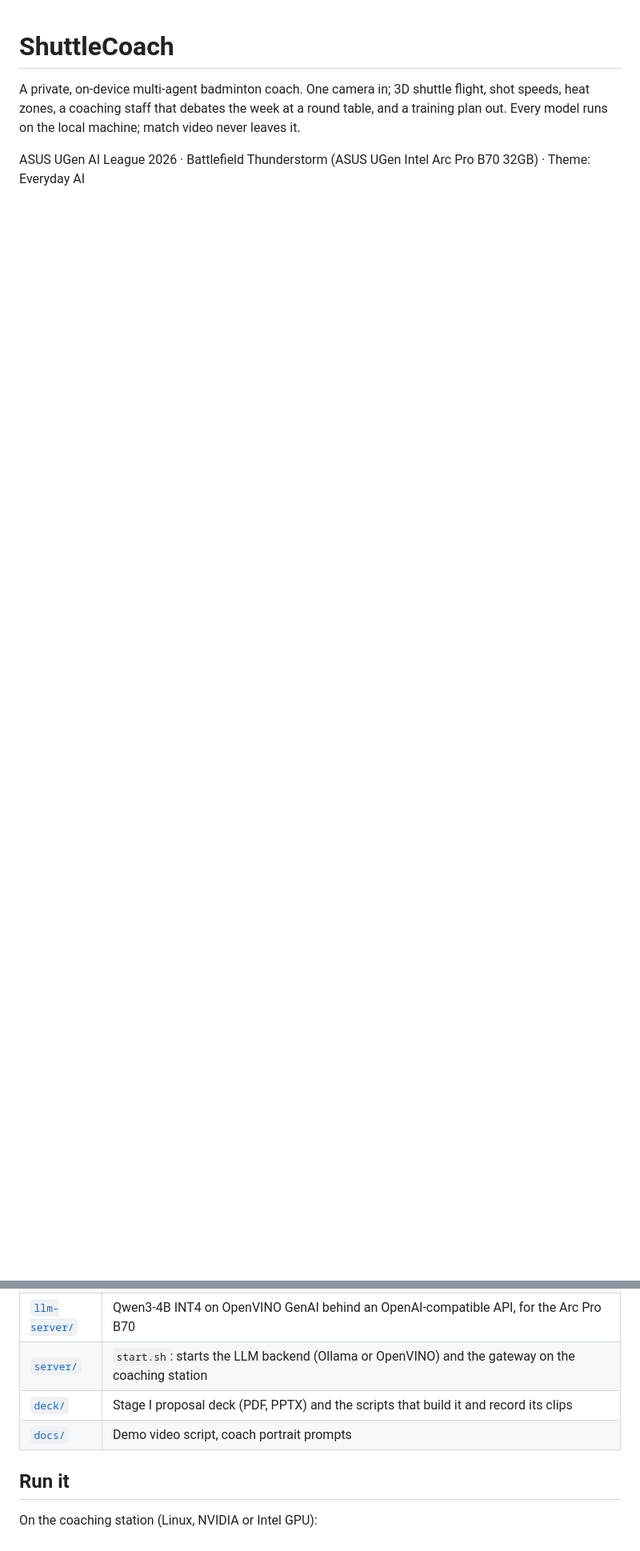
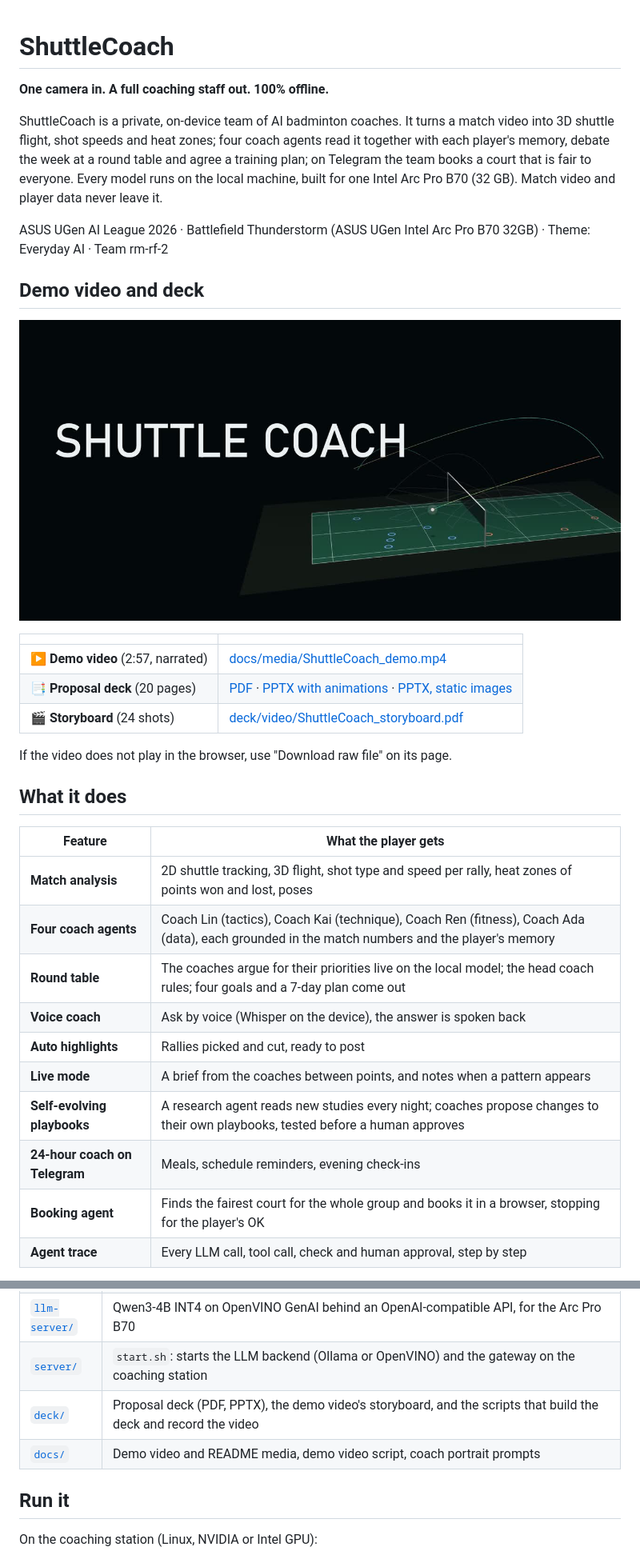
Before and after one commit to gino6178/ASUS_hackathon, a Markdown page: README.md, 2 parts joined by grey strips. Shown at 80% size. Drawn GitHub-style; pictures changed too: docs/media/video_title.jpg (added); blank space fills up the shorter version.

```diff
--- a/README.md
+++ b/README.md
@@ -1,7 +1,38 @@
 # ShuttleCoach
 
-A private, on-device multi-agent badminton coach. One camera in; 3D shuttle flight, shot speeds, heat zones, a
-coaching staff that debates the week at a round table, and a training plan out. Every model runs on the local
-machine; match video never leaves it.
+**One camera in. A full coaching staff out. 100% offline.**
 
-ASUS UGen AI League 2026 · Battlefield Thunderstorm (ASUS UGen Intel Arc Pro B70 32GB) · Theme: Everyday AI
+ShuttleCoach is a private, on-device team of AI badminton coaches. It turns a match video into 3D shuttle flight,
+shot speeds and heat zones; four coach agents read it together with each player's memory, debate the week at a round
+table and agree a training plan; on Telegram the team books a court that is fair to everyone. Every model runs on the
+local machine, built for one Intel Arc Pro B70 (32 GB). Match video and player data never leave it.
+
+ASUS UGen AI League 2026 · Battlefield Thunderstorm (ASUS UGen Intel Arc Pro B70 32GB) · Theme: Everyday AI · Team rm-rf-2
+
+## Demo video and deck
+
+[![ShuttleCoach demo video (2:57)](docs/media/video_title.jpg)](docs/media/ShuttleCoach_demo.mp4)
+
+| | |
+|---|---|
+| ▶ **Demo video** (2:57, narrated) | [docs/media/ShuttleCoach_demo.mp4](docs/media/ShuttleCoach_demo.mp4) |
+| 📑 **Proposal deck** (20 pages) | [PDF](deck/ShuttleCoach_StageI_Proposal_v4.pdf) · [PPTX with animations](deck/ShuttleCoach_StageI_Proposal_v4.pptx) · [PPTX, static images](deck/ShuttleCoach_StageI_Proposal_v4_static.pptx) |
+| 🎬 **Storyboard** (24 shots) | [deck/video/ShuttleCoach_storyboard.pdf](deck/video/ShuttleCoach_storyboard.pdf) |
+
+If the video does not play in the browser, use "Download raw file" on its page.
+
+## What it does
+
+| Feature | What the player gets |
+|---|---|
+| **Match analysis** | 2D shuttle tracking, 3D flight, shot type and speed per rally, heat zones of points won and lost, poses |
+| **Four coach agents** | Coach Lin (tactics), Coach Kai (technique), Coach Ren (fitness), Coach Ada (data), each grounded in the match numbers and the player's memory |
+| **Round table** | The coaches argue for their priorities live on the local model; the head coach rules; four goals and a 7-day plan come out |
+| **Voice coach** | Ask by voice (Whisper on the device), the answer is spoken back |
+| **Auto highlights** | Rallies picked and cut, ready to post |
+| **Live mode** | A brief from the coaches between points, and notes when a pattern appears |
+| **Self-evolving playbooks** | A research agent reads new studies every night; coaches propose changes to their own playbooks, tested before a human approves |
+| **24-hour coach on Telegram** | Meals, schedule reminders, evening check-ins |
+| **Booking agent** | Finds the fairest court for the whole group and books it in a browser, stopping for the player's OK |
+| **Agent trace** | Every LLM call, tool call, check and human approval, step by step |
+
@@ -14,8 +75,8 @@ ASUS UGen AI League 2026 · Battlefield Thunderstorm (ASUS UGen Intel Arc Pro B7
 | [`agent/`](agent) | Agent gateway (Node): grounded coach chat on a local LLM with a number verifier, player memory, the research agent and knowledge base (RAG), self-evolving playbooks, and the 24-hour coach on Telegram |
 | [`llm-server/`](llm-server) | Qwen3-4B INT4 on OpenVINO GenAI behind an OpenAI-compatible API, for the Arc Pro B70 |
 | [`server/`](server) | `start.sh`: starts the LLM backend (Ollama or OpenVINO) and the gateway on the coaching station |
-| [`deck/`](deck) | Stage I proposal deck (PDF, PPTX) and the scripts that build it and record its clips |
-| [`docs/`](docs) | Demo video script, coach portrait prompts |
+| [`deck/`](deck) | Proposal deck (PDF, PPTX), the demo video's storyboard, and the scripts that build the deck and record the video |
+| [`docs/`](docs) | Demo video and README media, demo video script, coach portrait prompts |
 
 ## Run it
 
```
Also changed, not shown: other parts of README.md (+38 -0 lines), docs/media/booking_agent.gif (added), docs/media/round_table.jpg (added), 2 other files.
